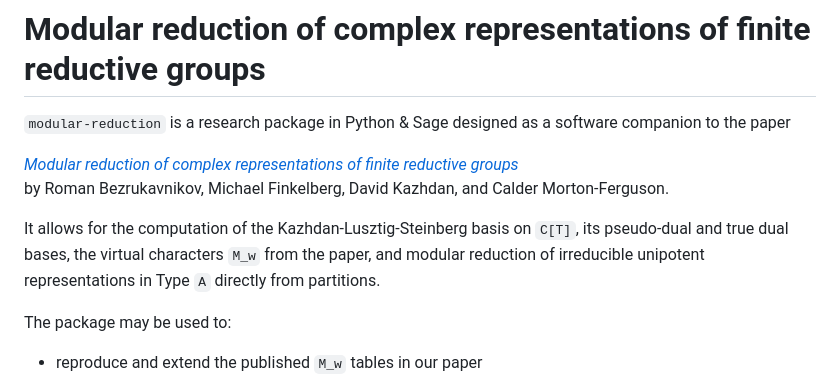
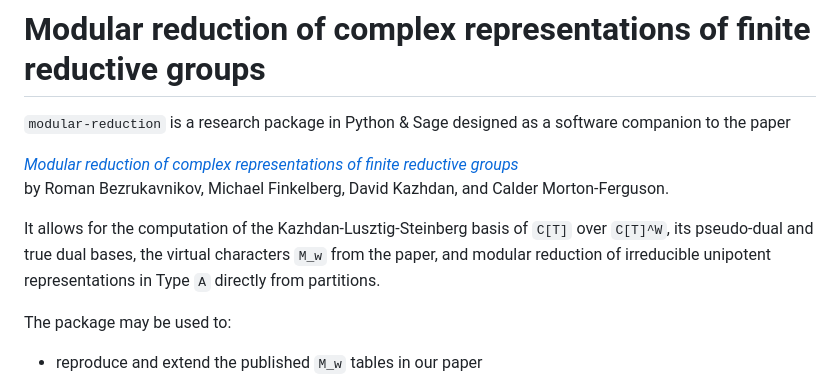
Before and after one commit to caldermf/modular-reduction, a Markdown page: README.md, the part around the change. Drawn GitHub-style.

Commit message:
small edit
Clarified the description of the Kazhdan-Lusztig-Steinberg basis computation in the README.

```diff
--- a/README.md
+++ b/README.md
@@ -5,7 +5,7 @@
 [_Modular reduction of complex representations of finite reductive groups_](https://arxiv.org/abs/2502.09605)
 by Roman Bezrukavnikov, Michael Finkelberg, David Kazhdan, and Calder Morton-Ferguson.
 
-It allows for the computation of the Kazhdan-Lusztig-Steinberg basis on `C[T]`, its pseudo-dual and true dual bases, the virtual characters `M_w` from the paper, and modular reduction of irreducible unipotent representations in Type `A` directly from partitions.
+It allows for the computation of the Kazhdan-Lusztig-Steinberg basis of `C[T]` over `C[T]^W`, its pseudo-dual and true dual bases, the virtual characters `M_w` from the paper, and modular reduction of irreducible unipotent representations in Type `A` directly from partitions.
 
 The package may be used to:
 
```
